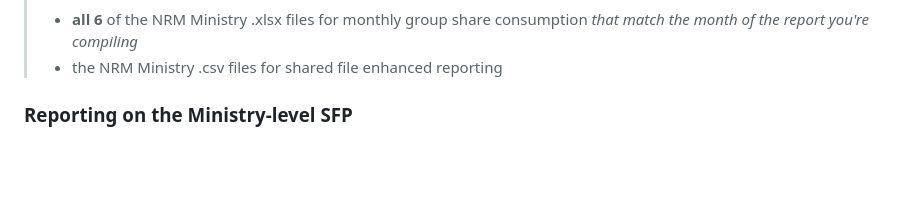
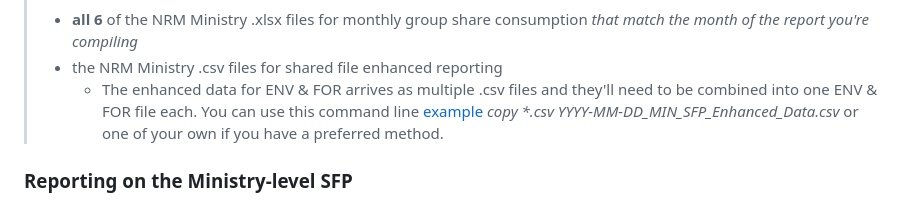
Before and after one commit to bcgov/nr-optimize-sfp, a Markdown page: docs/README_EnhancedSFP_Reports.md, the part around the change. GitHub-like rendering; blank space fills up the shorter version.

```diff
--- a/docs/README_EnhancedSFP_Reports.md
+++ b/docs/README_EnhancedSFP_Reports.md
@@ -24,6 +24,7 @@
 > The following files need to be in your **source** folder:
 > - **all 6** of the NRM Ministry .xlsx files for monthly group share consumption *that match the month of the report you're compiling*
 > - the NRM Ministry .csv files for shared file enhanced reporting
+>   - The enhanced data for ENV & FOR arrives as multiple .csv files and they'll need to be combined into one ENV & FOR file each. You can use this command line [example](https://www.ablebits.com/office-addins-blog/merge-multiple-csv-files-excel/#:~:text=In%20the%20command%20line%2C%20after,%2C%20merged%2Dcsv%2Dfiles.) _copy *.csv YYYY-MM-DD_MIN_SFP_Enhanced_Data.csv_ or one of your own if you have a preferred method.
 ### Reporting on the Ministry-level SFP
 >
 > -   open the file **render_enhanced_sfp_report_overview.R**
```
